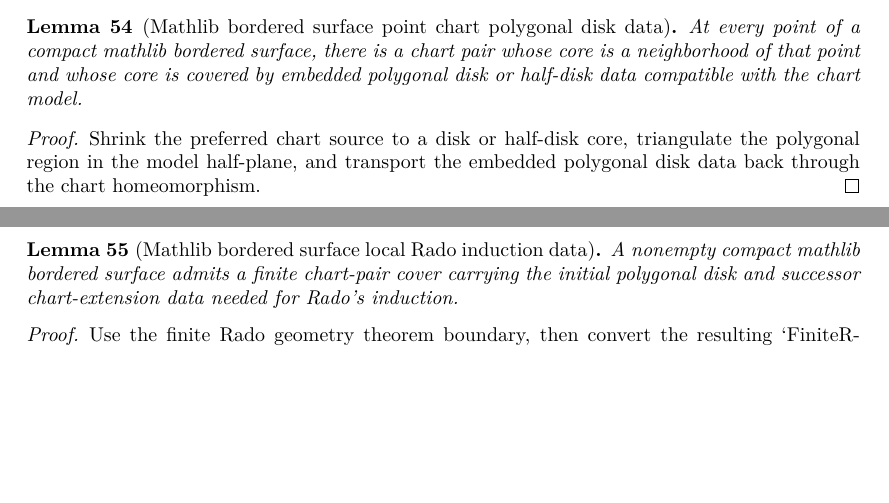
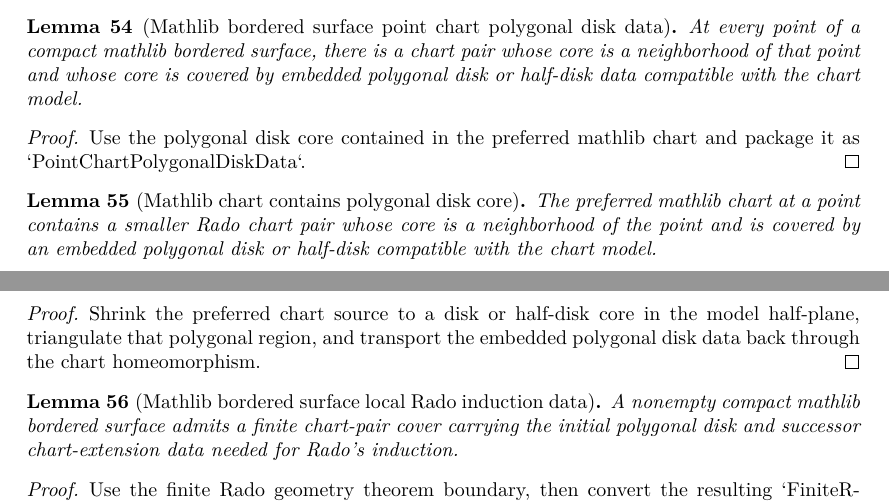
Before and after one commit to mccorvie/classification-of-surfaces, a LaTeX thesis (blueprint/src/print.tex, which reads blueprint/src/content.tex): two parts of pages 9 and 10 of 13, joined at a grey line, cut so that both start at the same text, the shorter picture padded with empty space. Compiled offline with XeLaTeX.

Commit message:
Refine pointwise Rado chart core boundary

```diff
--- a/blueprint/src/content.tex
+++ b/blueprint/src/content.tex
@@ -895,18 +895,35 @@
 \begin{lemma}[Mathlib bordered surface point chart polygonal disk data]
 \label{moise:lem:mathlib_bordered_surface_point_chart_polygonal_disk_data}
 \lean{LeanEval.Topology.ClassificationOfSurfaces.mathlib_bordered_surface_point_chart_polygonal_disk_data}
+\leanok
 
-\uses{moise:def:finite_chart_polygonal_disk_data,moise:lem:polygonal_disk_combinatorial_cell}
+\uses{moise:def:finite_chart_polygonal_disk_data,moise:lem:mathlib_chartAt_contains_polygonal_disk_core}
 At every point of a compact mathlib bordered surface, there is a chart pair
 whose core is a neighborhood of that point and whose core is covered by embedded
 polygonal disk or half-disk data compatible with the chart model.
 \end{lemma}
 
 \begin{proof}
+\leanok
+Use the polygonal disk core contained in the preferred mathlib chart and package
+it as `PointChartPolygonalDiskData`.
+\end{proof}
+
+\begin{lemma}[Mathlib chart contains polygonal disk core]
+\label{moise:lem:mathlib_chartAt_contains_polygonal_disk_core}
+\lean{LeanEval.Topology.ClassificationOfSurfaces.RadoChartPair.Refines, LeanEval.Topology.ClassificationOfSurfaces.mathlib_chartAt_contains_polygonal_disk_core}
+
+\uses{moise:def:finite_chart_pair_cover,moise:def:finite_chart_polygonal_disk_data,moise:lem:polygonal_disk_combinatorial_cell}
+The preferred mathlib chart at a point contains a smaller Rado chart pair whose
+core is a neighborhood of the point and is covered by an embedded polygonal
+disk or half-disk compatible with the chart model.
+\end{lemma}
+
+\begin{proof}
 \notready
-Shrink the preferred chart source to a disk or half-disk core, triangulate the
-polygonal region in the model half-plane, and transport the embedded polygonal
-disk data back through the chart homeomorphism.
+Shrink the preferred chart source to a disk or half-disk core in the model
+half-plane, triangulate that polygonal region, and transport the embedded
+polygonal disk data back through the chart homeomorphism.
 \end{proof}
 
 \begin{lemma}[Mathlib bordered surface local Rado induction data]
```
Also changed, not shown: codex_strategy_moise_pl.md (+12 -8 lines), 1 other file.
